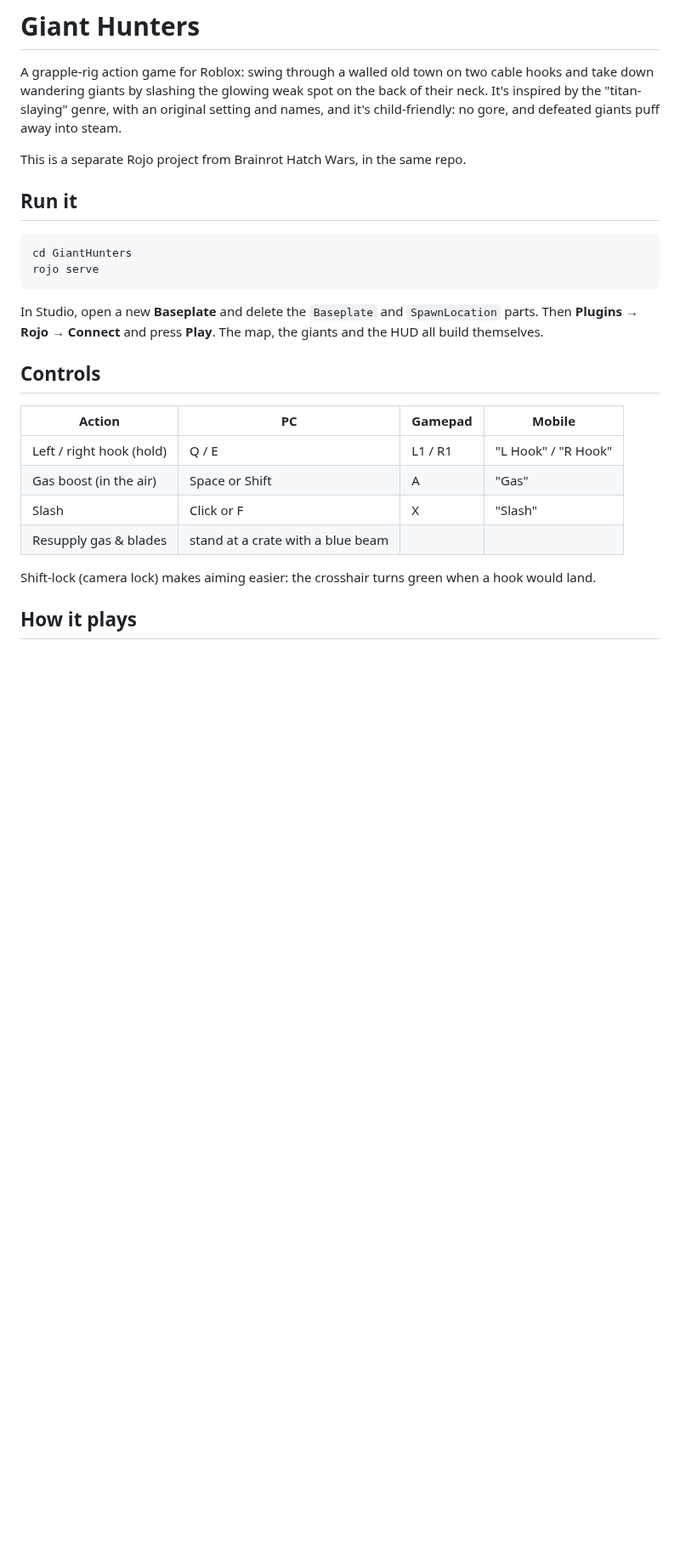
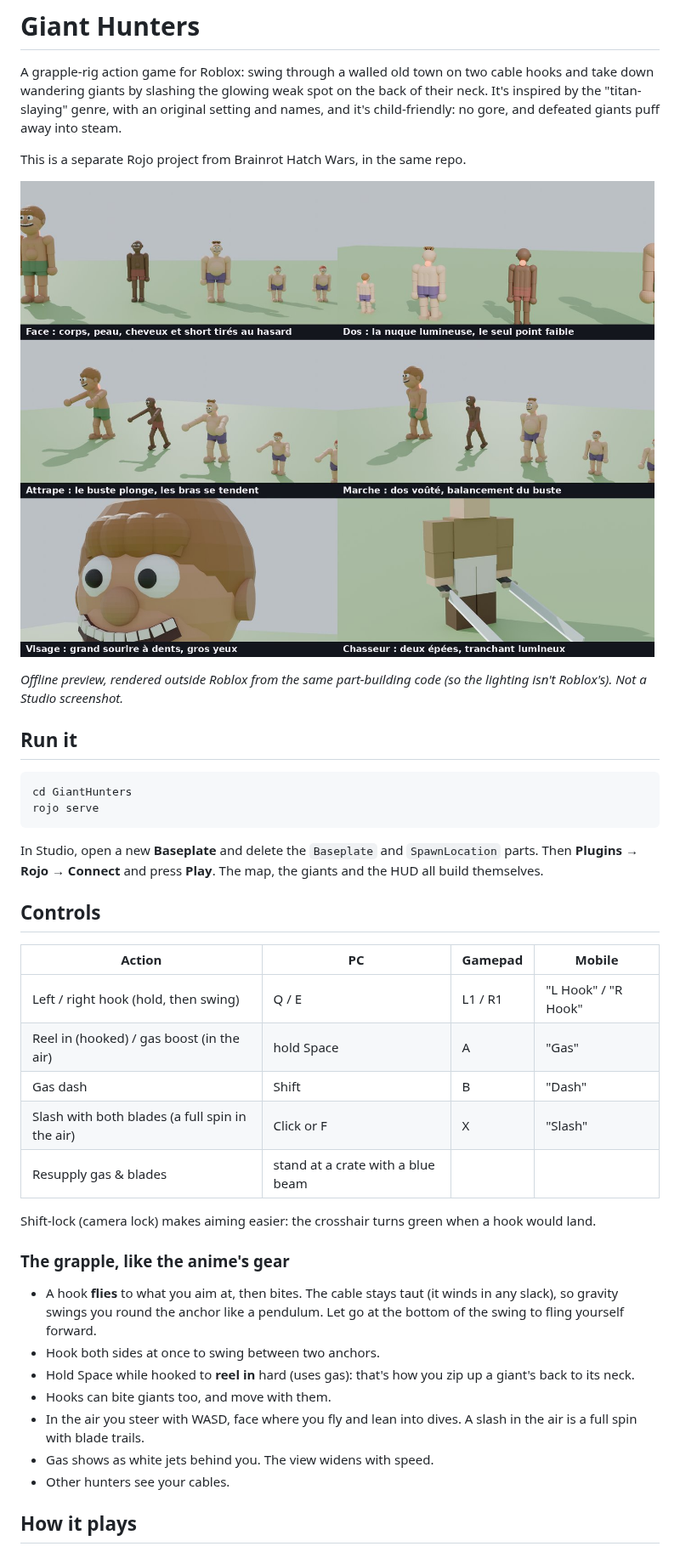
Before and after one commit to ChemlalJawad/Loup-Garou, a Markdown page: GiantHunters/README.md, the part around one of its changes. Shown at 85% size. Rendered like a GitHub page; pictures changed too: GiantHunters/giants-preview.jpg (added); blank space fills up the shorter version.

```diff
--- a/GiantHunters/README.md
+++ b/GiantHunters/README.md
@@ -7,6 +7,11 @@ with an original setting and names, and it's child-friendly: no gore, and
 defeated giants puff away into steam.
 
 This is a separate Rojo project from Brainrot Hatch Wars, in the same repo.
+
+![Giants and a hunter with twin swords](giants-preview.jpg)
+
+*Offline preview, rendered outside Roblox from the same part-building code
+(so the lighting isn't Roblox's). Not a Studio screenshot.*
 
 ## Run it
 
@@ -23,13 +28,28 @@ The map, the giants and the HUD all build themselves.
 
 | Action | PC | Gamepad | Mobile |
 |---|---|---|---|
-| Left / right hook (hold) | Q / E | L1 / R1 | "L Hook" / "R Hook" |
-| Gas boost (in the air) | Space or Shift | A | "Gas" |
-| Slash | Click or F | X | "Slash" |
+| Left / right hook (hold, then swing) | Q / E | L1 / R1 | "L Hook" / "R Hook" |
+| Reel in (hooked) / gas boost (in the air) | hold Space | A | "Gas" |
+| Gas dash | Shift | B | "Dash" |
+| Slash with both blades (a full spin in the air) | Click or F | X | "Slash" |
 | Resupply gas & blades | stand at a crate with a blue beam | | |
 
 Shift-lock (camera lock) makes aiming easier: the crosshair turns green
 when a hook would land.
+
+### The grapple, like the anime's gear
+
+- A hook **flies** to what you aim at, then bites. The cable stays taut
+  (it winds in any slack), so gravity swings you round the anchor like a
+  pendulum. Let go at the bottom of the swing to fling yourself forward.
+- Hook both sides at once to swing between two anchors.
+- Hold Space while hooked to **reel in** hard (uses gas): that's how you
+  zip up a giant's back to its neck.
+- Hooks can bite giants too, and move with them.
+- In the air you steer with WASD, face where you fly and lean into dives.
+  A slash in the air is a full spin with blade trails.
+- Gas shows as white jets behind you. The view widens with speed.
+- Other hunters see your cables.
 
 ## How it plays
 
```
Also changed, not shown: other parts of GiantHunters/README.md (+12 -8 lines), 6 other files.
